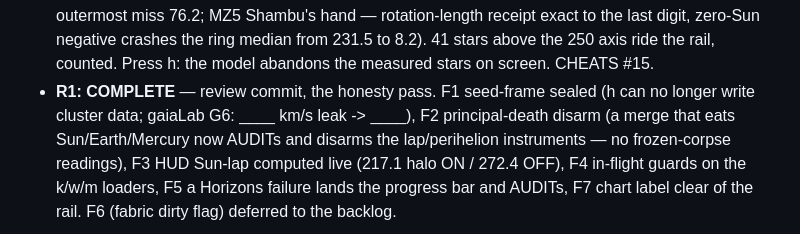
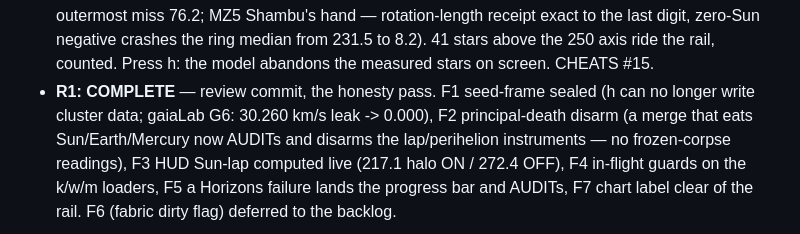
Before and after one commit to shahamby/fabric-of-space, a Markdown page: CLAUDE.md, the part around the change. Rendered like a GitHub page.

```diff
--- a/CLAUDE.md
+++ b/CLAUDE.md
@@ -264,7 +264,7 @@ v1's data pipeline is closed: NASA → proxy → parser → provenance → physi
   41 stars above the 250 axis ride the rail, counted. Press h: the model
   abandons the measured stars on screen. CHEATS #15.
 - **R1: COMPLETE** — review commit, the honesty pass. F1 seed-frame sealed
-  (h can no longer write cluster data; gaiaLab G6: ____ km/s leak -> ____),
+  (h can no longer write cluster data; gaiaLab G6: 30.260 km/s leak -> 0.000),
   F2 principal-death disarm (a merge that eats Sun/Earth/Mercury now AUDITs
   and disarms the lap/perihelion instruments — no frozen-corpse readings),
   F3 HUD Sun-lap computed live (217.1 halo ON / 272.4 OFF), F4 in-flight
```
Also changed, not shown: CHEATS.md (+1 -1 lines).
